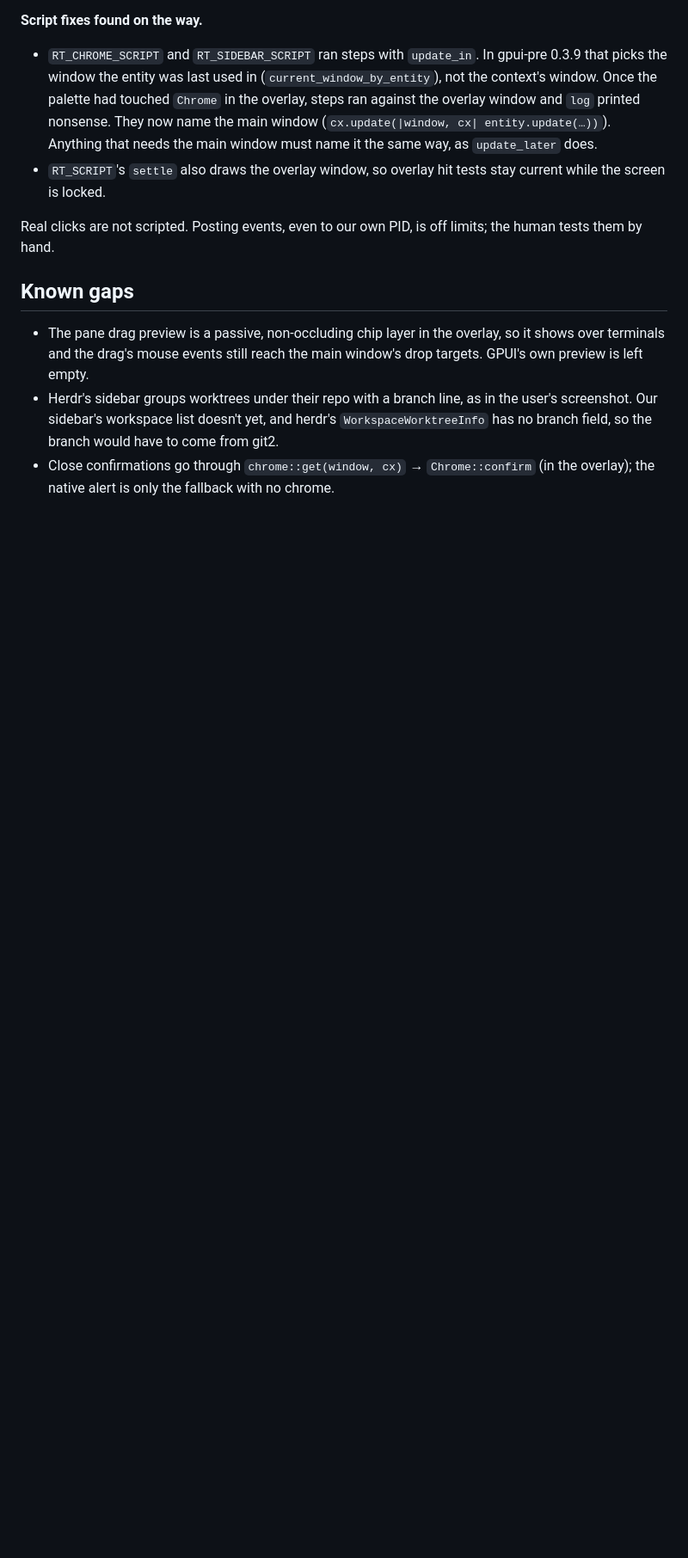
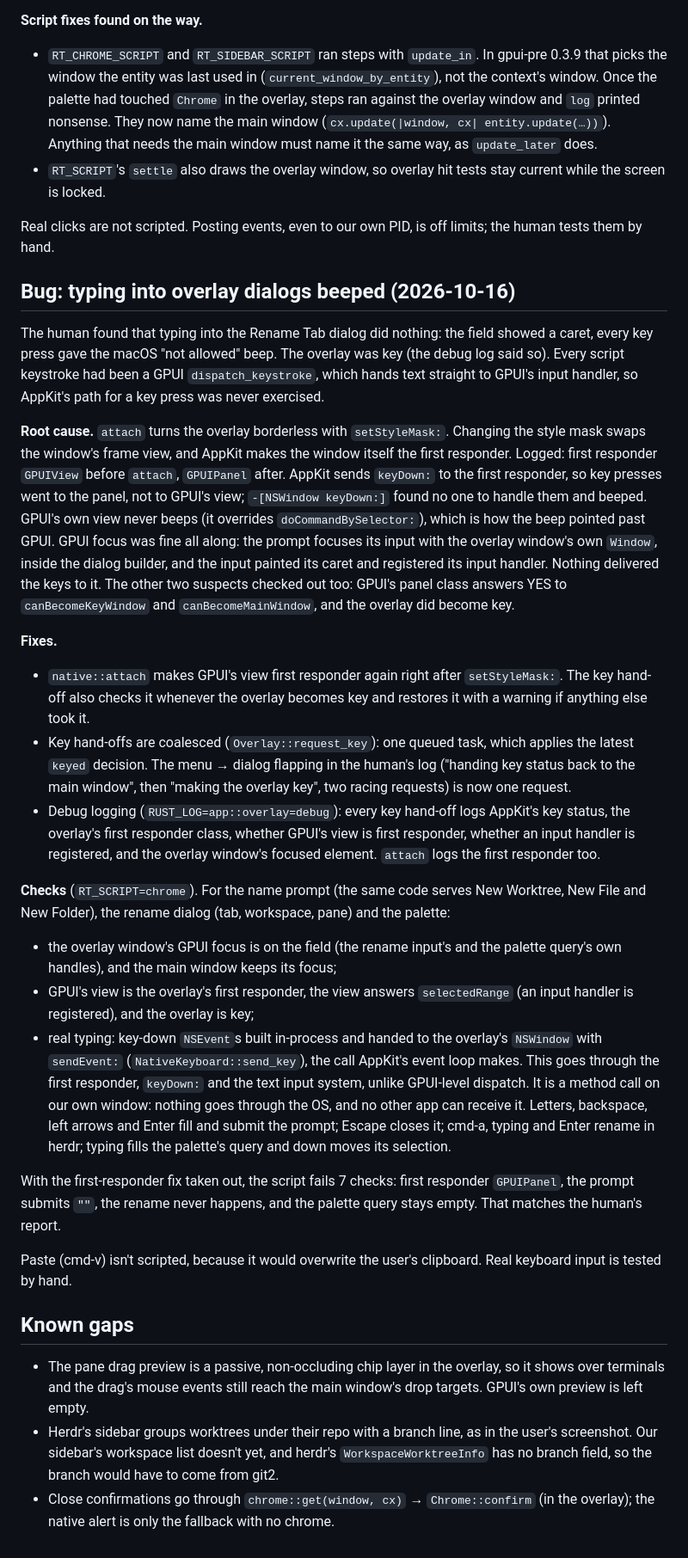
Before and after one commit to lklyne/grasslands, a Markdown page: docs/decisions/0008-terminal-area-and-overlay.md, the part around one of its changes. Shown at 86% size. Drawn GitHub-style; blank space fills up the shorter version.

Commit message:
docs: 0008 root cause of typing beeping in overlay dialogs

```diff
--- a/docs/decisions/0008-terminal-area-and-overlay.md
+++ b/docs/decisions/0008-terminal-area-and-overlay.md
@@ -298,6 +303,65 @@ the first menu opens, now that `sync_capture` compares with AppKit.
 Real clicks are not scripted. Posting events, even to our own PID, is off
 limits; the human tests them by hand.
 
+## Bug: typing into overlay dialogs beeped (2026-10-16)
+
+The human found that typing into the Rename Tab dialog did nothing: the
+field showed a caret, every key press gave the macOS "not allowed" beep. The
+overlay was key (the debug log said so). Every script keystroke had been a
+GPUI `dispatch_keystroke`, which hands text straight to GPUI's input
+handler, so AppKit's path for a key press was never exercised.
+
+**Root cause.** `attach` turns the overlay borderless with
+`setStyleMask:`. Changing the style mask swaps the window's frame view, and
+AppKit makes the window itself the first responder. Logged: first responder
+`GPUIView` before `attach`, `GPUIPanel` after. AppKit sends `keyDown:` to the
+first responder, so key presses went to the panel, not to GPUI's view;
+`-[NSWindow keyDown:]` found no one to handle them and beeped. GPUI's own
+view never beeps (it overrides `doCommandBySelector:`), which is how the beep
+pointed past GPUI. GPUI focus was fine all along: the prompt focuses its
+input with the overlay window's own `Window`, inside the dialog builder, and
+the input painted its caret and registered its input handler. Nothing
+delivered the keys to it. The other two suspects checked out too: GPUI's
+panel class answers YES to `canBecomeKeyWindow` and `canBecomeMainWindow`,
+and the overlay did become key.
+
+**Fixes.**
+- `native::attach` makes GPUI's view first responder again right after
+  `setStyleMask:`. The key hand-off also checks it whenever the overlay
+  becomes key and restores it with a warning if anything else took it.
+- Key hand-offs are coalesced (`Overlay::request_key`): one queued task,
+  which applies the latest `keyed` decision. The menu → dialog flapping in
+  the human's log ("handing key status back to the main window", then
+  "making the overlay key", two racing requests) is now one request.
+- Debug logging (`RUST_LOG=app::overlay=debug`): every key hand-off logs
+  AppKit's key status, the overlay's first responder class, whether GPUI's
+  view is first responder, whether an input handler is registered, and the
+  overlay window's focused element. `attach` logs the first responder too.
+
+**Checks** (`RT_SCRIPT=chrome`). For the name prompt (the same code serves
+New Worktree, New File and New Folder), the rename dialog (tab, workspace,
+pane) and the palette:
+- the overlay window's GPUI focus is on the field (the rename input's and
+  the palette query's own handles), and the main window keeps its focus;
+- GPUI's view is the overlay's first responder, the view answers
+  `selectedRange` (an input handler is registered), and the overlay is key;
+- real typing: key-down `NSEvent`s built in-process and handed to the
+  overlay's `NSWindow` with `sendEvent:` (`NativeKeyboard::send_key`), the
+  call AppKit's event loop makes. This goes through the first responder,
+  `keyDown:` and the text input system, unlike GPUI-level dispatch. It is a
+  method call on our own window: nothing goes through the OS, and no other
+  app can receive it. Letters, backspace, left arrows and Enter fill and
+  submit the prompt; Escape closes it; cmd-a, typing and Enter rename in
+  herdr; typing fills the palette's query and down moves its selection.
+
+With the first-responder fix taken out, the script fails 7 checks:
+first responder `GPUIPanel`, the prompt submits `""`, the rename never
+happens, and the palette query stays empty. That matches the human's
+report.
+
+Paste (cmd-v) isn't scripted, because it would overwrite the user's
+clipboard. Real keyboard input is tested by hand.
+
 ## Known gaps
 
 - The pane drag preview is a passive, non-occluding chip layer in the
```
Also changed, not shown: other parts of docs/decisions/0008-terminal-area-and-overlay.md (+6 -1 lines), docs/decisions/0006-chrome.md (+5 -1 lines).
